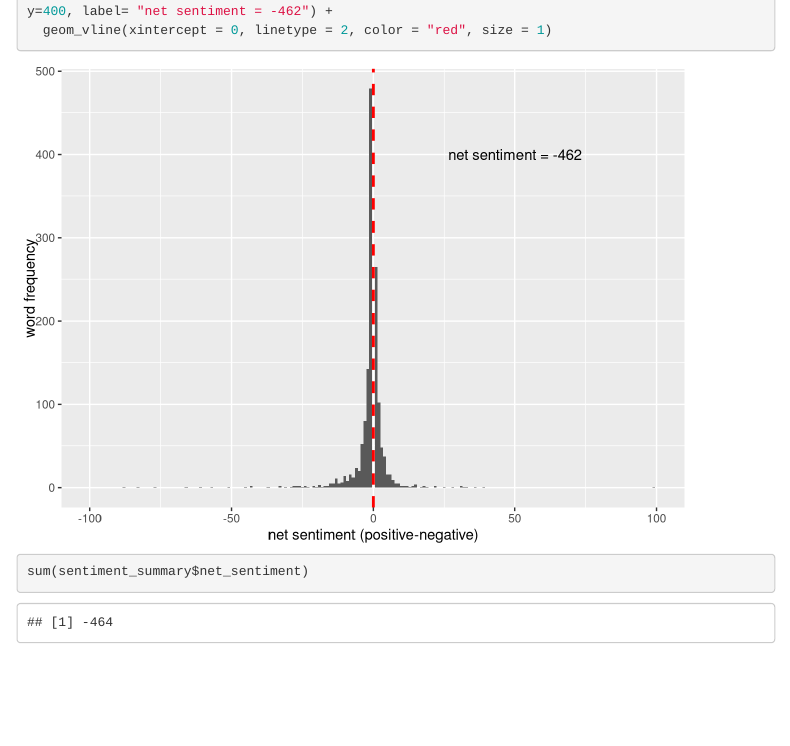
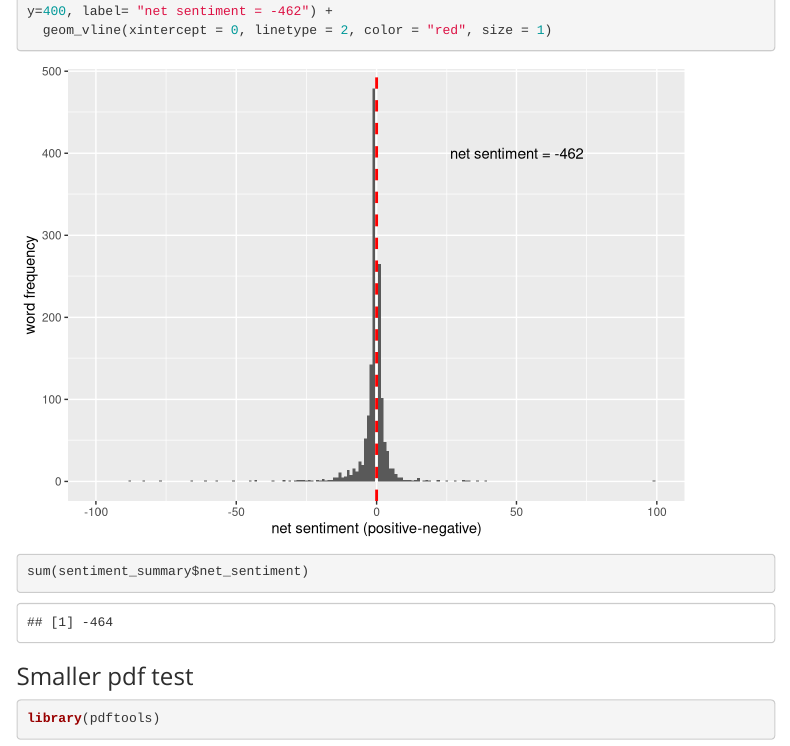
Before and after one commit to R-Meetup-SB/Mueller_Report, an R Markdown document (index.Rmd): the page in a window 1100 px wide, from 4600 px down. Rendered offline with R 4.5, knitr and Pandoc, with nearby package versions; code that draws random numbers runs with fixed seeds of ours; menus at the side of the page are left out.

Commit message:
smaller pdf

````diff
--- a/index.Rmd
+++ b/index.Rmd
@@ -129,3 +129,10 @@ ggplot(sentiment_summary, aes(net_sentiment)) +
 
 sum(sentiment_summary$net_sentiment)
 ```
+
+### Smaller pdf test
+```{r, pdf test, warning=FALSE, message=FALSE}
+library(pdftools)
+
+
+```
````
Also changed, not shown: 1 other file.
